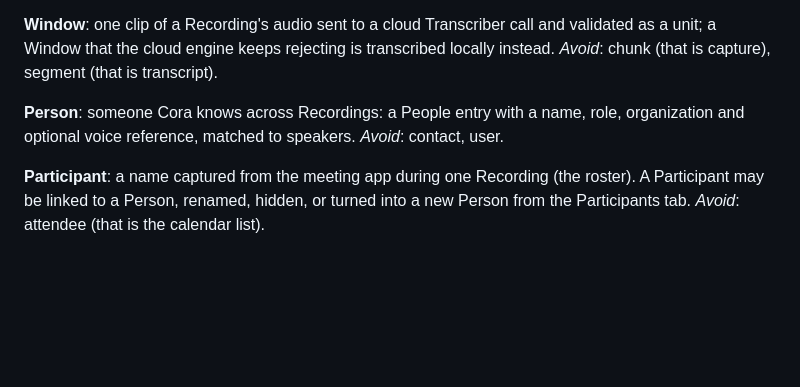
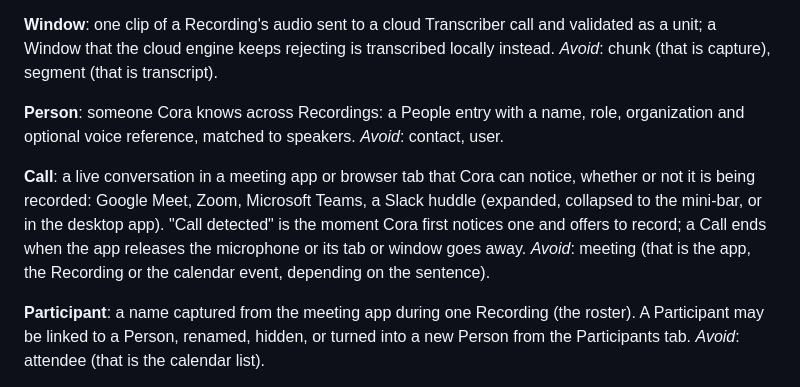
Before and after one commit to mkdsrt10/cora-ai-meeting-notes, a Markdown page: GLOSSARY.md, the part around the change. Drawn GitHub-style; blank space fills up the shorter version.

Commit message:
docs: Call detection spec and the Call glossary term
Co-Authored-By: Claude Fable 5.1 <noreply@anthropic.com>

```diff
--- a/GLOSSARY.md
+++ b/GLOSSARY.md
@@ -44,6 +44,8 @@ Domain terms for Cora. Code, docs and reviews use these names. Architecture voca
 
 **Person**: someone Cora knows across Recordings: a People entry with a name, role, organization and optional voice reference, matched to speakers. _Avoid_: contact, user.
 
+**Call**: a live conversation in a meeting app or browser tab that Cora can notice, whether or not it is being recorded: Google Meet, Zoom, Microsoft Teams, a Slack huddle (expanded, collapsed to the mini-bar, or in the desktop app). "Call detected" is the moment Cora first notices one and offers to record; a Call ends when the app releases the microphone or its tab or window goes away. _Avoid_: meeting (that is the app, the Recording or the calendar event, depending on the sentence).
+
 **Participant**: a name captured from the meeting app during one Recording (the roster). A Participant may be linked to a Person, renamed, hidden, or turned into a new Person from the Participants tab. _Avoid_: attendee (that is the calendar list).
 
 **Speaker timeline**: who spoke when during a Recording, from the meeting app's accessibility tree and browser tabs. Not a transcript.
```
Also changed, not shown: docs/specs/call-detection.md (added, +70 -0 lines).
